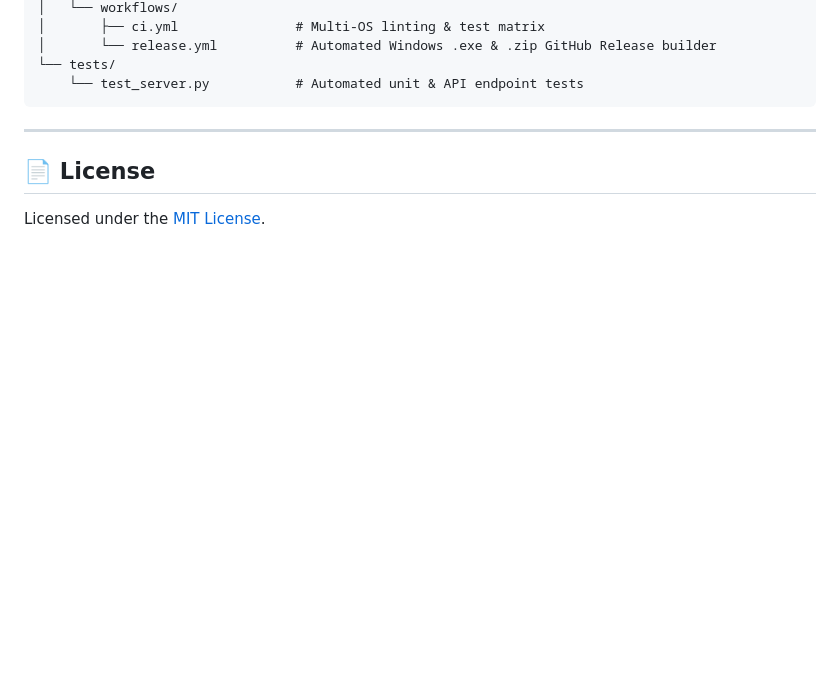
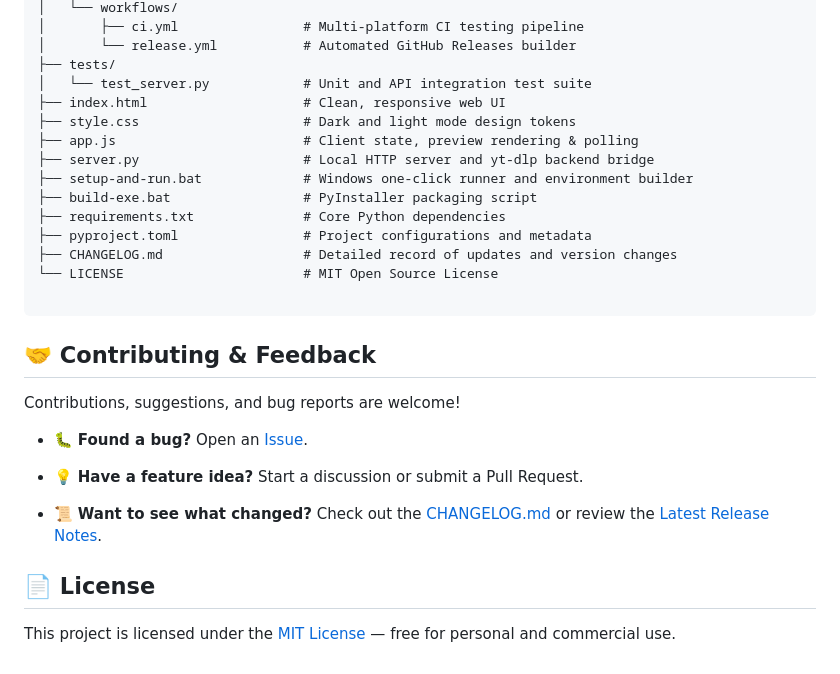
Before and after one commit to AsadullahAlMunib/ClipHaven, a Markdown page: README.md, the part around one of its changes. Drawn GitHub-style; blank space fills up the shorter version.

````diff
--- a/README.md
+++ b/README.md
@@ -110,12 +160,31 @@ ClipHaven/
 │   └── workflows/
-│       ├── ci.yml               # Multi-OS linting & test matrix
-│       └── release.yml          # Automated Windows .exe & .zip GitHub Release builder
-└── tests/
-    └── test_server.py           # Automated unit & API endpoint tests
+│       ├── ci.yml                # Multi-platform CI testing pipeline
+│       └── release.yml           # Automated GitHub Releases builder
+├── tests/
+│   └── test_server.py            # Unit and API integration test suite
+├── index.html                    # Clean, responsive web UI
+├── style.css                     # Dark and light mode design tokens
+├── app.js                        # Client state, preview rendering & polling
+├── server.py                     # Local HTTP server and yt-dlp backend bridge
+├── setup-and-run.bat             # Windows one-click runner and environment builder
+├── build-exe.bat                 # PyInstaller packaging script
+├── requirements.txt              # Core Python dependencies
+├── pyproject.toml                # Project configurations and metadata
+├── CHANGELOG.md                  # Detailed record of updates and version changes
+└── LICENSE                       # MIT Open Source License
+
 ```
 
----
+## 🤝 Contributing & Feedback
+
+Contributions, suggestions, and bug reports are welcome!
+
+* 🐛 **Found a bug?** Open an [Issue](https://github.com/AsadullahAlMunib/ClipHaven/issues).
+
+* 💡 **Have a feature idea?** Start a discussion or submit a Pull Request.
+
+* 📜 **Want to see what changed?** Check out the [CHANGELOG.md](CHANGELOG.md) or review the [Latest Release Notes](https://github.com/AsadullahAlMunib/ClipHaven/releases/latest).
 
 ## 📄 License
 
-Licensed under the [MIT License](LICENSE).
+This project is licensed under the [MIT License](LICENSE) — free for personal and commercial use.
````
Also changed, not shown: other parts of README.md (+125 -75 lines).
